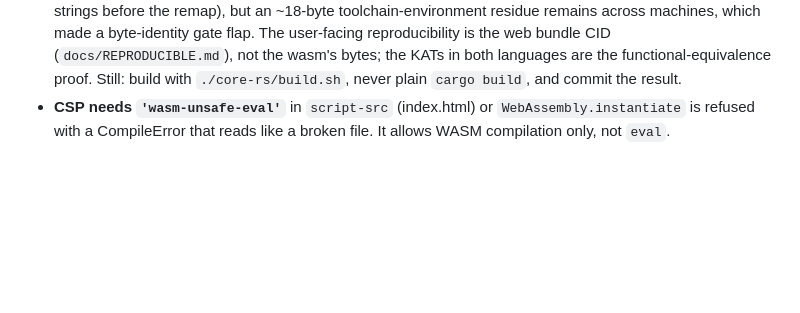
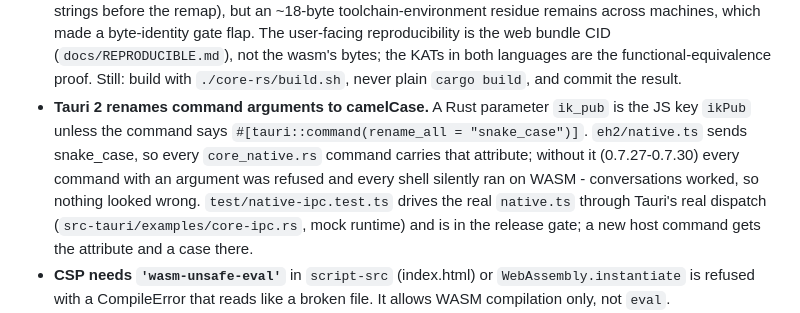
Before and after one commit to encedo/encedo-chat, a Markdown page: CLAUDE.md, the part around the change. GitHub-like rendering; blank space fills up the shorter version.

Commit message:
CLAUDE.md: the Tauri camelCase argument trap that kept the native engine off in every shell

```diff
--- a/CLAUDE.md
+++ b/CLAUDE.md
@@ -1053,6 +1053,15 @@ Things that will bite:
   CID (`docs/REPRODUCIBLE.md`), not the wasm's bytes; the KATs in both
   languages are the functional-equivalence proof. Still: build with
   `./core-rs/build.sh`, never plain `cargo build`, and commit the result.
+- **Tauri 2 renames command arguments to camelCase.** A Rust parameter
+  `ik_pub` is the JS key `ikPub` unless the command says
+  `#[tauri::command(rename_all = "snake_case")]`. `eh2/native.ts` sends
+  snake_case, so every `core_native.rs` command carries that attribute; without
+  it (0.7.27-0.7.30) every command with an argument was refused and every shell
+  silently ran on WASM - conversations worked, so nothing looked wrong.
+  `test/native-ipc.test.ts` drives the real `native.ts` through Tauri's real
+  dispatch (`src-tauri/examples/core-ipc.rs`, mock runtime) and is in the
+  release gate; a new host command gets the attribute and a case there.
 - **CSP needs `'wasm-unsafe-eval'`** in `script-src` (index.html) or
   `WebAssembly.instantiate` is refused with a CompileError that reads like a
   broken file. It allows WASM compilation only, not `eval`.
```
